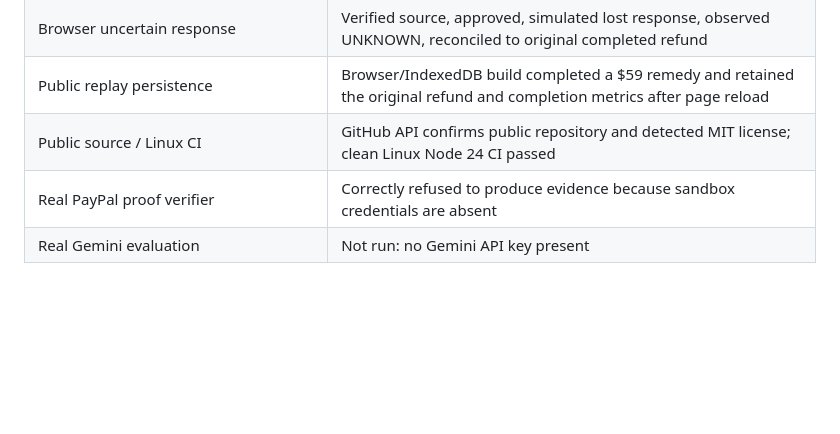
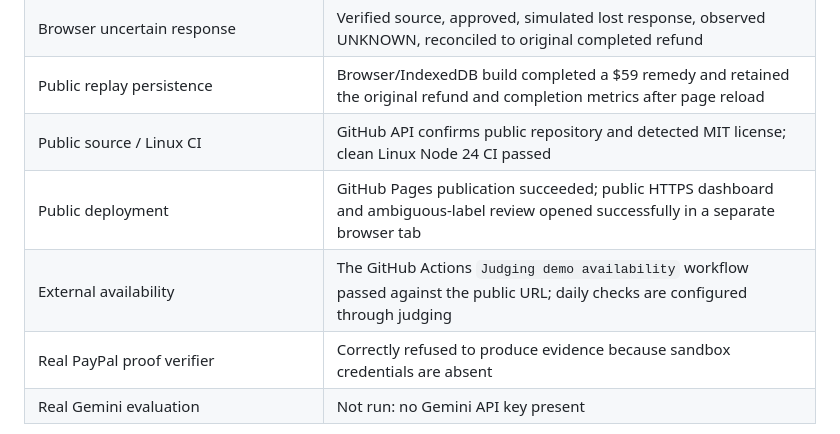
Before and after one commit to vmbarathviswam/recallrelay, a Markdown page: docs/VALIDATION.md, the part around the change. GitHub-like rendering; blank space fills up the shorter version.

```diff
--- a/docs/VALIDATION.md
+++ b/docs/VALIDATION.md
@@ -14,6 +14,8 @@ Executed October 31, 2026 on Node 26.10, Windows. CI uses Node 24 on Linux.
 | Browser uncertain response | Verified source, approved, simulated lost response, observed UNKNOWN, reconciled to original completed refund |
 | Public replay persistence | Browser/IndexedDB build completed a $59 remedy and retained the original refund and completion metrics after page reload |
 | Public source / Linux CI | GitHub API confirms public repository and detected MIT license; clean Linux Node 24 CI passed |
+| Public deployment | GitHub Pages publication succeeded; public HTTPS dashboard and ambiguous-label review opened successfully in a separate browser tab |
+| External availability | The GitHub Actions `Judging demo availability` workflow passed against the public URL; daily checks are configured through judging |
 | Real PayPal proof verifier | Correctly refused to produce evidence because sandbox credentials are absent |
 | Real Gemini evaluation | Not run: no Gemini API key present |
 
```
Also changed, not shown: README.md (+2 -0 lines), docs/DEMO.md (+2 -0 lines), docs/screenshots/dashboard.jpg (added), 1 other file.
